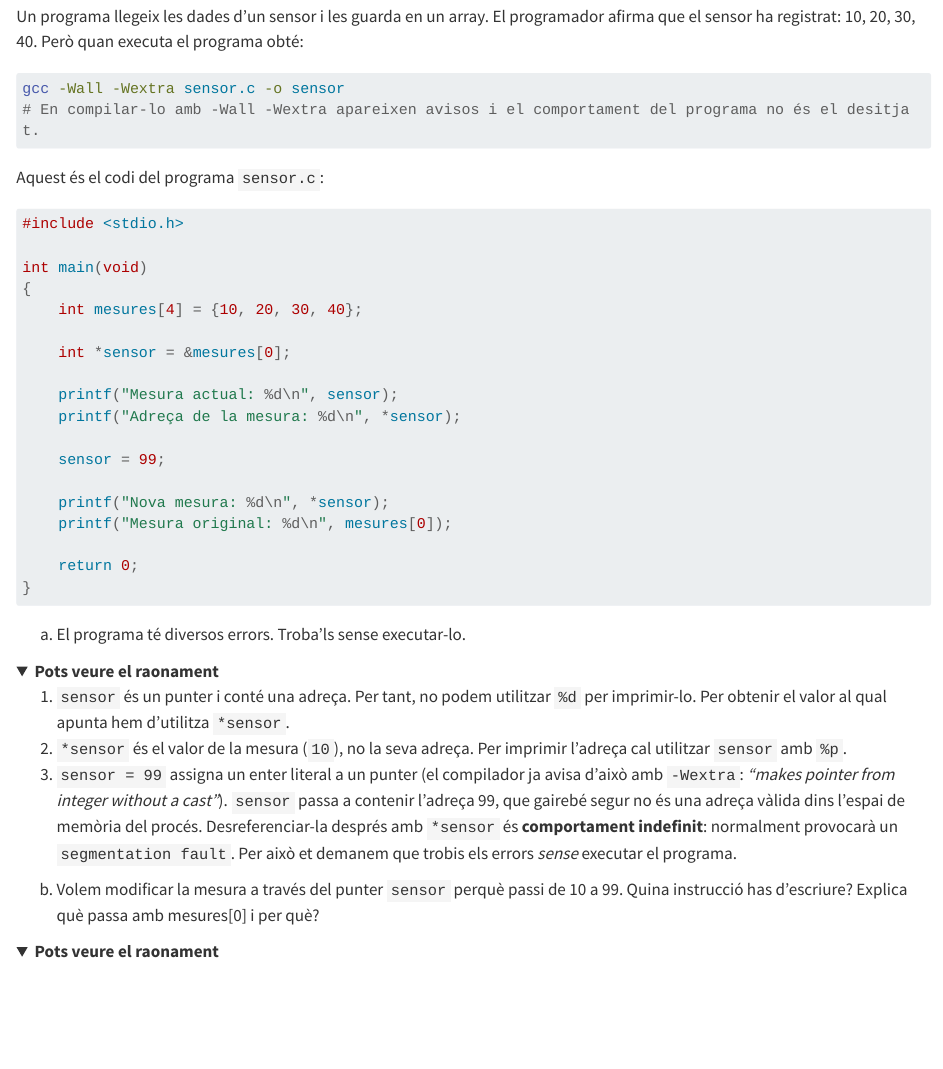
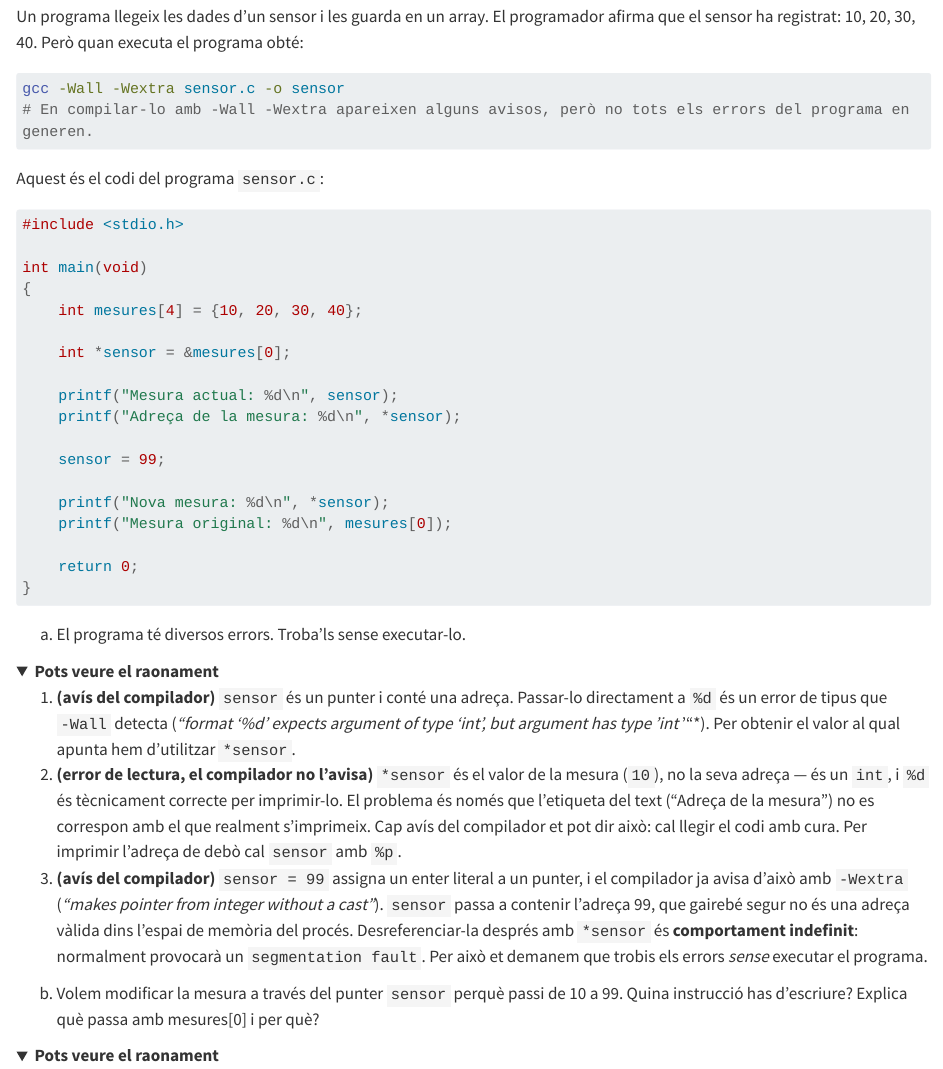
Before and after one commit to SO-UdL-EpS/course-site-igualada, a Quarto document (blocs/01-espai-usuari/pralabs/01_c_mem.qmd): the page in a window 1100 px wide, from 5950 px down before the commit and from 5940 px down after it, so that both start at the same text. Rendered offline with R 4.5, knitr and Pandoc in place of Quarto, with nearby package versions; folded parts are opened; drawn as R Markdown's standard HTML page in place of the format the file asks for; long lines of code are wrapped.

Commit message:
fix: bugs in pralab01

````diff
--- a/blocs/01-espai-usuari/pralabs/01_c_mem.qmd
+++ b/blocs/01-espai-usuari/pralabs/01_c_mem.qmd
@@ -367,7 +368,7 @@ Un programa llegeix les dades d'un sensor i les guarda en un array. El programad
 
 ```{.bash}
 gcc -Wall -Wextra sensor.c -o sensor
-# En compilar-lo amb -Wall -Wextra apareixen avisos i el comportament del programa no és el desitjat.
+# En compilar-lo amb -Wall -Wextra apareixen alguns avisos, però no tots els errors del programa en generen.
 ```
 
 Aquest és el codi del programa `sensor.c`:
@@ -399,9 +400,9 @@ a. El programa té diversos errors. Troba'ls sense executar-lo.
 <summary><b>Pots veure el raonament</b></summary>
 
 ::: {.solucio}
-1. `sensor` és un punter i conté una adreça. Per tant, no podem utilitzar `%d` per imprimir-lo. Per obtenir el valor al qual apunta hem d'utilitza `*sensor`.
-2. `*sensor` és el valor de la mesura (`10`), no la seva adreça. Per imprimir l'adreça cal utilitzar `sensor` amb `%p`.
-3. `sensor = 99` assigna un enter literal a un punter (el compilador ja avisa d'això amb `-Wextra`: *"makes pointer from integer without a cast"*). `sensor` passa a contenir l'adreça 99, que gairebé segur no és una adreça vàlida dins l'espai de memòria del procés. Desreferenciar-la després amb `*sensor` és **comportament indefinit**: normalment provocarà un `segmentation fault`. Per això et demanem que trobis els errors *sense* executar el programa.
+1. **(avís del compilador)** `sensor` és un punter i conté una adreça. Passar-lo directament a `%d` és un error de tipus que `-Wall` detecta (*"format '%d' expects argument of type 'int', but argument has type 'int *'"*). Per obtenir el valor al qual apunta hem d'utilitzar `*sensor`.
+2. **(error de lectura, el compilador no l'avisa)** `*sensor` és el valor de la mesura (`10`), no la seva adreça — és un `int`, i `%d` és tècnicament correcte per imprimir-lo. El problema és només que l'etiqueta del text ("Adreça de la mesura") no es correspon amb el que realment s'imprimeix. Cap avís del compilador et pot dir això: cal llegir el codi amb cura. Per imprimir l'adreça de debò cal `sensor` amb `%p`.
+3. **(avís del compilador)** `sensor = 99` assigna un enter literal a un punter, i el compilador ja avisa d'això amb `-Wextra` (*"makes pointer from integer without a cast"*). `sensor` passa a contenir l'adreça 99, que gairebé segur no és una adreça vàlida dins l'espai de memòria del procés. Desreferenciar-la després amb `*sensor` és **comportament indefinit**: normalment provocarà un `segmentation fault`. Per això et demanem que trobis els errors *sense* executar el programa.
 :::
 
 </details>
````
Also changed, not shown: blocs/01-espai-usuari/pralabs/01_c_mem.qmd (3 more changed lines).
